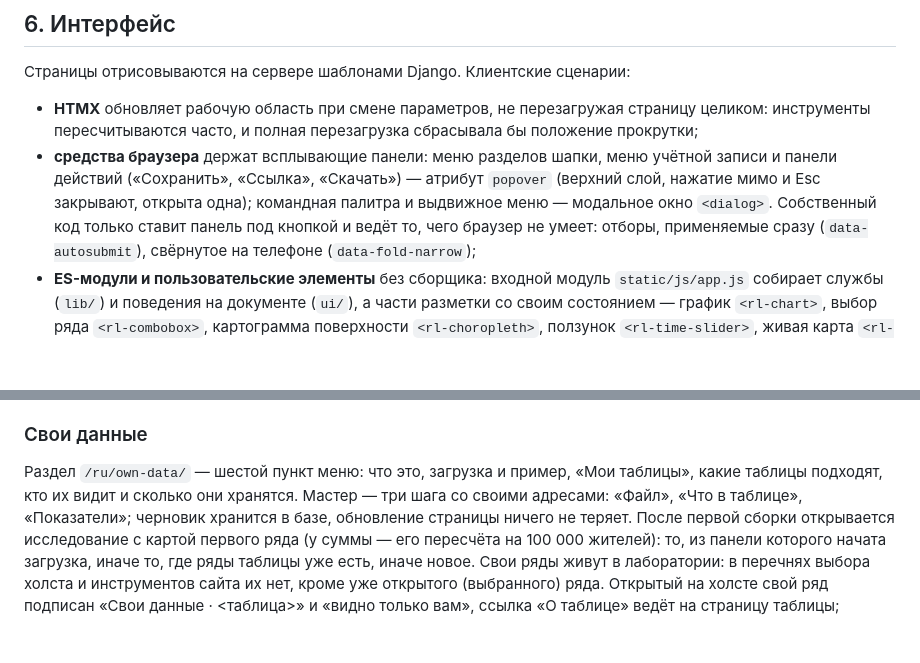
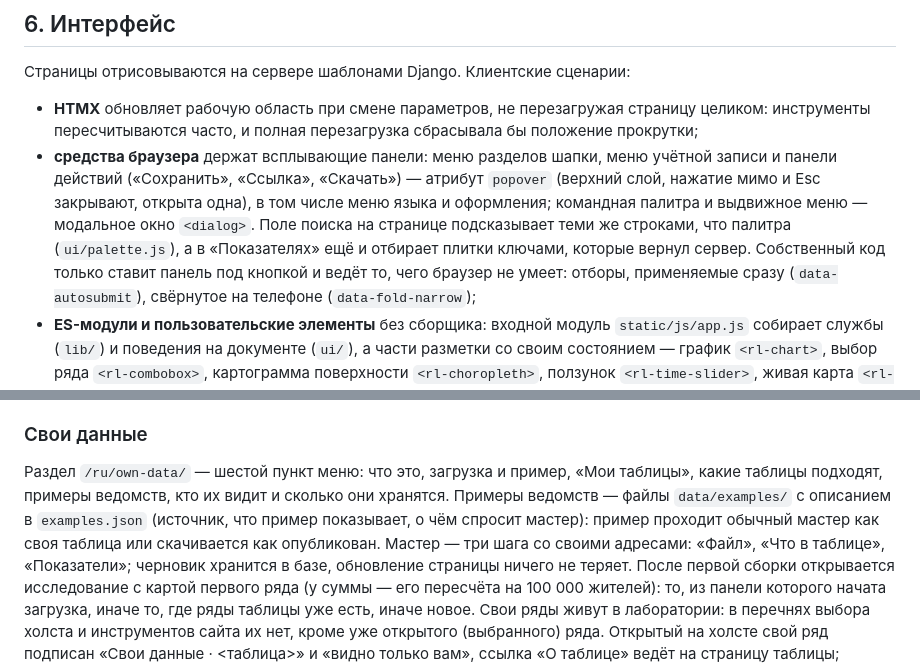
Before and after one commit to ht2473/RegionLens_v2, a Markdown page: docs/ARCHITECTURE.md, 2 parts joined by grey strips. Rendered like a GitHub page; blank space fills up the shorter version.

Commit message:
Документация: примеры ведомств и поле поиска с подсказками

```diff
--- a/docs/ARCHITECTURE.md
+++ b/docs/ARCHITECTURE.md
@@ -530,9 +530,11 @@ sequenceDiagram
   положение прокрутки;
 * **средства браузера** держат всплывающие панели: меню разделов шапки, меню учётной
   записи и панели действий («Сохранить», «Ссылка», «Скачать») — атрибут `popover`
-  (верхний слой, нажатие мимо и Esc закрывают, открыта одна); командная палитра
-  и выдвижное меню — модальное окно `<dialog>`. Собственный код только ставит панель
-  под кнопкой и ведёт то, чего браузер не умеет: отборы, применяемые сразу
+  (верхний слой, нажатие мимо и Esc закрывают, открыта одна), в том числе меню языка
+  и оформления; командная палитра и выдвижное меню — модальное окно `<dialog>`. Поле
+  поиска на странице подсказывает теми же строками, что палитра (`ui/palette.js`),
+  а в «Показателях» ещё и отбирает плитки ключами, которые вернул сервер. Собственный
+  код только ставит панель под кнопкой и ведёт то, чего браузер не умеет: отборы, применяемые сразу
   (`data-autosubmit`), свёрнутое на телефоне (`data-fold-narrow`);
 * **ES-модули и пользовательские элементы** без сборщика: входной модуль
   `static/js/app.js` собирает службы (`lib/`) и поведения на документе (`ui/`),
@@ -618,7 +620,10 @@ sequenceDiagram
 ### Свои данные
 
 Раздел `/ru/own-data/` — шестой пункт меню: что это, загрузка и пример, «Мои таблицы»,
-какие таблицы подходят, кто их видит и сколько они хранятся. Мастер — три шага со своими
+какие таблицы подходят, примеры ведомств, кто их видит и сколько они хранятся. Примеры
+ведомств — файлы `data/examples/` с описанием в `examples.json` (источник, что пример
+показывает, о чём спросит мастер): пример проходит обычный мастер как своя таблица
+или скачивается как опубликован. Мастер — три шага со своими
 адресами: «Файл», «Что в таблице», «Показатели»; черновик хранится в базе, обновление
 страницы ничего не теряет. После первой сборки открывается исследование с картой первого
 ряда (у суммы — его пересчёта на 100 000 жителей): то, из панели которого начата загрузка,
```
